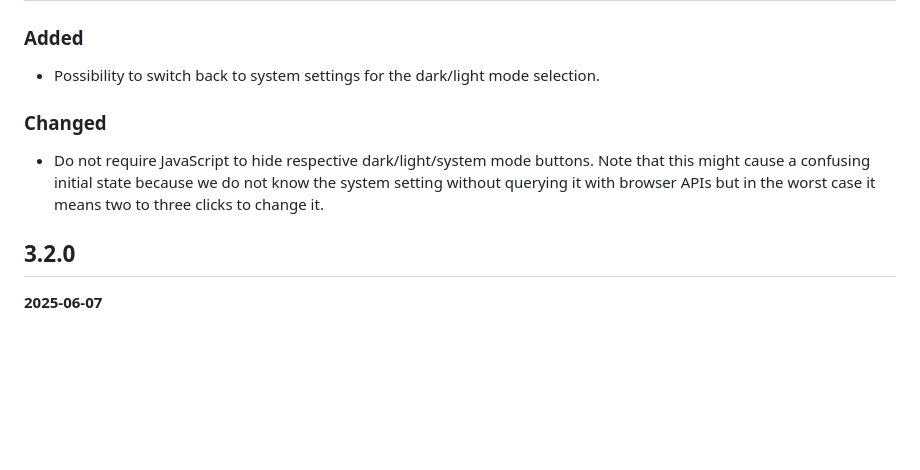
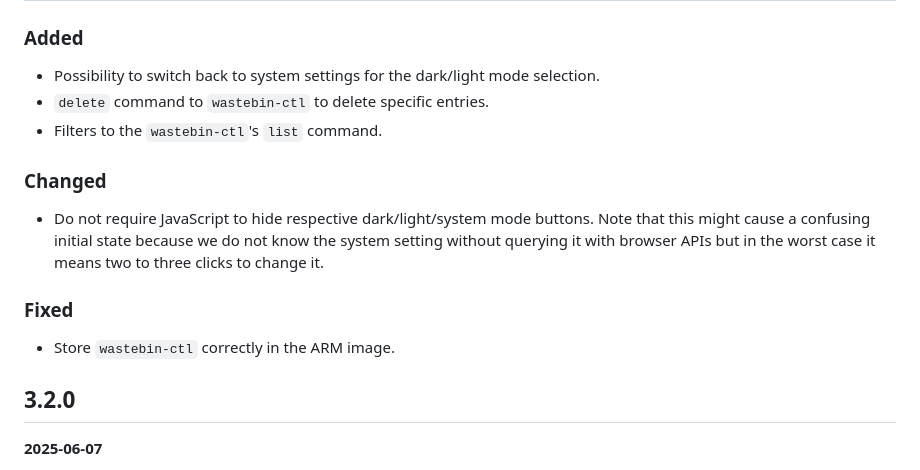
Before and after one commit to matze/wastebin, a Markdown page: CHANGELOG.md, the part around the change. GitHub-like rendering; blank space fills up the shorter version.

Commit message:
Update README.md and CHANGELOG.md

```diff
--- a/CHANGELOG.md
+++ b/CHANGELOG.md
@@ -6,6 +6,8 @@
 
 - Possibility to switch back to system settings for the dark/light mode
   selection.
+- `delete` command to `wastebin-ctl` to delete specific entries.
+- Filters to the `wastebin-ctl`'s `list` command.
 
 ### Changed
 
@@ -13,6 +15,10 @@
   Note that this might cause a confusing initial state because we do not know
   the system setting without querying it with browser APIs but in the worst case
   it means two to three clicks to change it.
+
+### Fixed
+
+- Store `wastebin-ctl` correctly in the ARM image.
 
 
 ## 3.2.0
```
Also changed, not shown: 1 other file.
